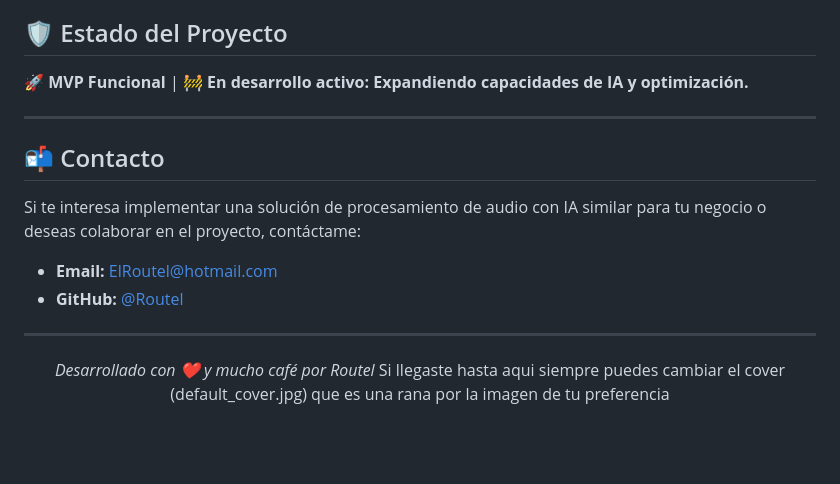
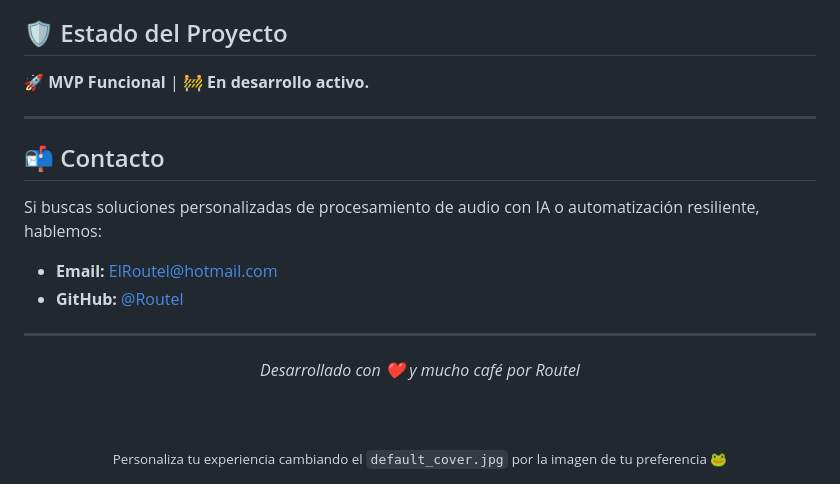
Before and after one commit to ElRoutel/Tidol, a Markdown page: README.md, the part around one of its changes. Drawn GitHub-style; blank space fills up the shorter version.

```diff
--- a/README.md
+++ b/README.md
@@ -150,19 +120,23 @@ Si necesitas limpiar las letras generadas o sincronizar la base de datos con los
 
 ## 🛡️ Estado del Proyecto
 
-🚀 **MVP Funcional** | 🚧 **En desarrollo activo: Expandiendo capacidades de IA y optimización.**
+🚀 **MVP Funcional** | 🚧 **En desarrollo activo.**
 
 ---
 
 ## 📬 Contacto
 
-Si te interesa implementar una solución de procesamiento de audio con IA similar para tu negocio o deseas colaborar en el proyecto, contáctame:
+Si buscas soluciones personalizadas de procesamiento de audio con IA o automatización resiliente, hablemos:
 
 * **Email:** [ElRoutel@hotmail.com](mailto:ElRoutel@hotmail.com)
 * **GitHub:** [@Routel](https://github.com/Routel)
 
 ---
+
 <div align="center">
-  <i>Desarrollado con ❤️ y mucho café por Routel</i>
- Si llegaste hasta aqui siempre puedes cambiar el cover (default_cover.jpg) que es una rana por la imagen de tu preferencia
+<i>Desarrollado con ❤️ y mucho café por Routel</i>
+
+<br><br>
+
+<small>Personaliza tu experiencia cambiando el `default_cover.jpg` por la imagen de tu preferencia 🐸</small>
 </div>
```
Also changed, not shown: other parts of README.md (+62 -92 lines).
